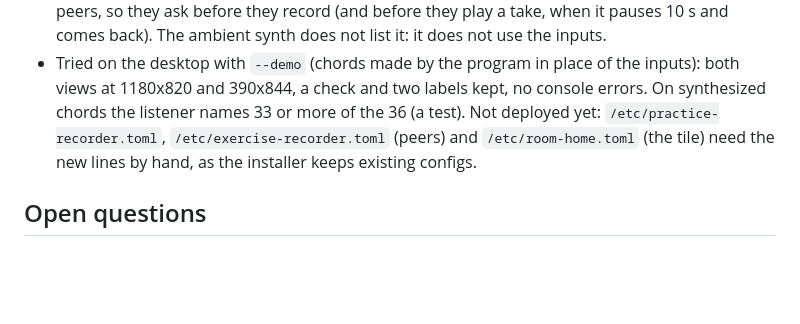
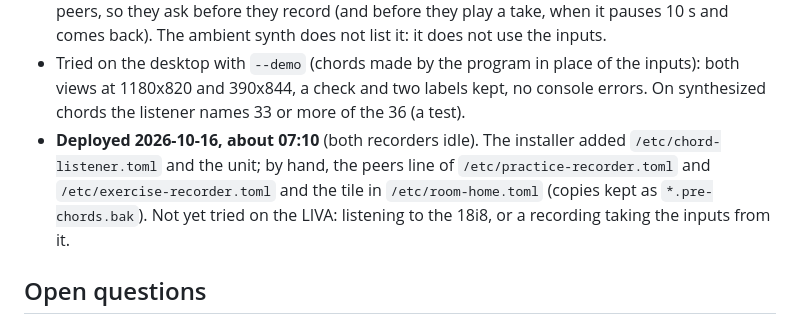
Before and after one commit to ragesoss/piano-recorder, a Markdown page: PLAN.md, the part around the change. Rendered like a GitHub page; blank space fills up the shorter version.

Commit message:
Plan: the chord app deployed, the recorders' peers and the home tile added by hand
Co-Authored-By: Claude Opus 5.5 <noreply@anthropic.com>
Claude-Session: https://claude.ai/code/session_01KjdiPztb93UzPduw2Aurdi

```diff
--- a/PLAN.md
+++ b/PLAN.md
@@ -477,9 +477,12 @@ same way).
   back). The ambient synth does not list it: it does not use the inputs.
 - Tried on the desktop with `--demo` (chords made by the program in place of the inputs): both views
   at 1180x820 and 390x844, a check and two labels kept, no console errors. On synthesized chords the
-  listener names 33 or more of the 36 (a test). Not deployed yet: `/etc/practice-recorder.toml`,
-  `/etc/exercise-recorder.toml` (peers) and `/etc/room-home.toml` (the tile) need the new lines by
-  hand, as the installer keeps existing configs.
+  listener names 33 or more of the 36 (a test).
+- **Deployed 2026-10-16, about 07:10** (both recorders idle). The installer added
+  `/etc/chord-listener.toml` and the unit; by hand, the peers line of `/etc/practice-recorder.toml` and
+  `/etc/exercise-recorder.toml` and the tile in `/etc/room-home.toml` (copies kept as
+  `*.pre-chords.bak`). Not yet tried on the LIVA: listening to the 18i8, or a recording taking the
+  inputs from it.
 
 ## Open questions
 
```
